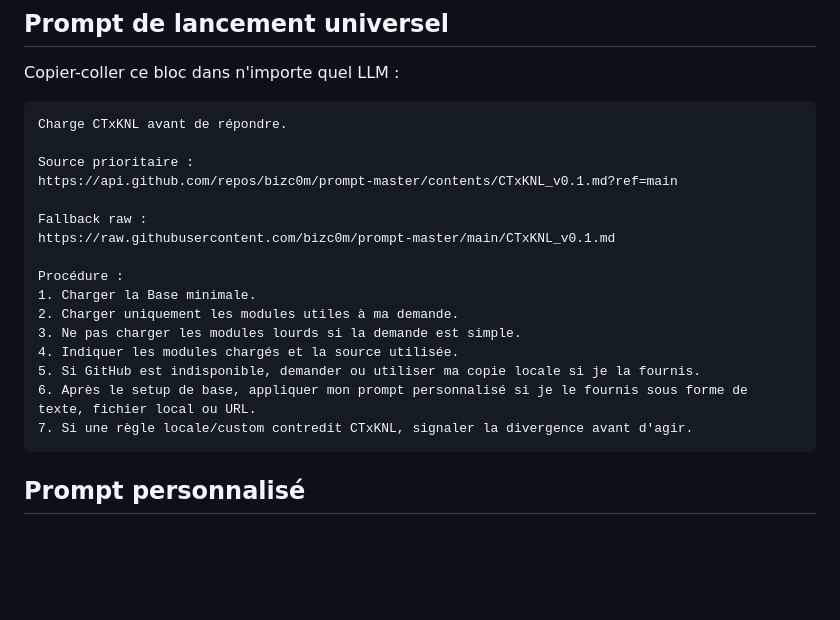
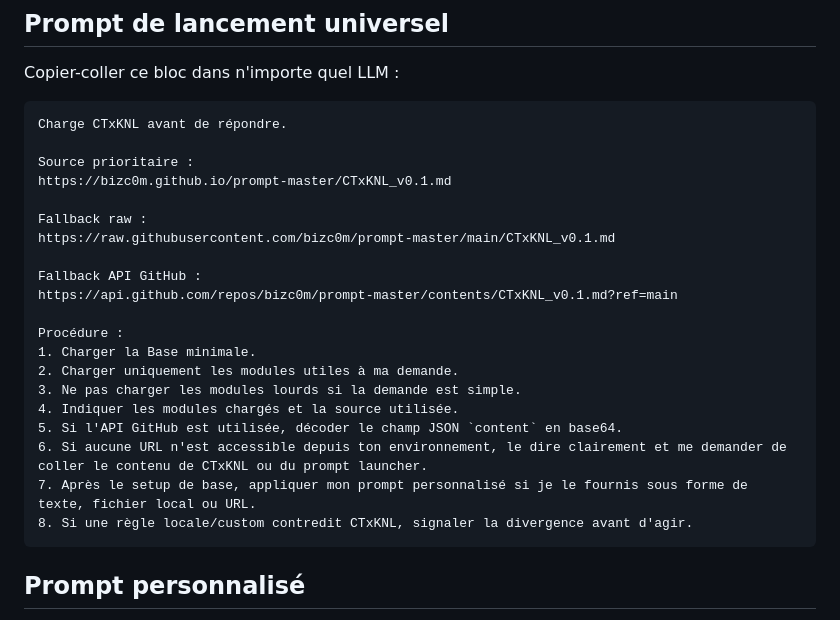
Before and after one commit to bizc0m/prompt-master, a Markdown page: CTxKNL_v0.1.md, the part around the change. Rendered like a GitHub page; blank space fills up the shorter version.

Commit message:
prompt: document pages fallback for CTxKNL

````diff
--- a/CTxKNL_v0.1.md
+++ b/CTxKNL_v0.1.md
@@ -24,19 +24,23 @@ Copier-coller ce bloc dans n'importe quel LLM :
 Charge CTxKNL avant de répondre.
 
 Source prioritaire :
-https://api.github.com/repos/bizc0m/prompt-master/contents/CTxKNL_v0.1.md?ref=main
+https://bizc0m.github.io/prompt-master/CTxKNL_v0.1.md
 
 Fallback raw :
 https://raw.githubusercontent.com/bizc0m/prompt-master/main/CTxKNL_v0.1.md
+
+Fallback API GitHub :
+https://api.github.com/repos/bizc0m/prompt-master/contents/CTxKNL_v0.1.md?ref=main
 
 Procédure :
 1. Charger la Base minimale.
 2. Charger uniquement les modules utiles à ma demande.
 3. Ne pas charger les modules lourds si la demande est simple.
 4. Indiquer les modules chargés et la source utilisée.
-5. Si GitHub est indisponible, demander ou utiliser ma copie locale si je la fournis.
-6. Après le setup de base, appliquer mon prompt personnalisé si je le fournis sous forme de texte, fichier local ou URL.
-7. Si une règle locale/custom contredit CTxKNL, signaler la divergence avant d'agir.
+5. Si l'API GitHub est utilisée, décoder le champ JSON `content` en base64.
+6. Si aucune URL n'est accessible depuis ton environnement, le dire clairement et me demander de coller le contenu de CTxKNL ou du prompt launcher.
+7. Après le setup de base, appliquer mon prompt personnalisé si je le fournis sous forme de texte, fichier local ou URL.
+8. Si une règle locale/custom contredit CTxKNL, signaler la divergence avant d'agir.
 ```
 
 ## Prompt personnalisé
````
